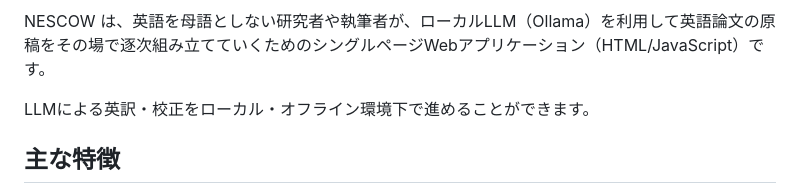
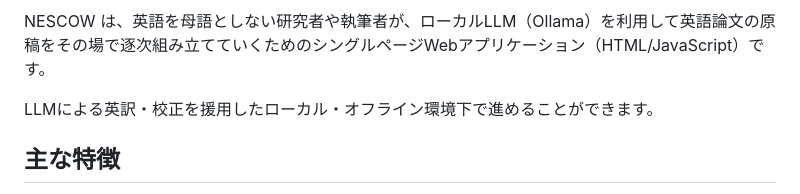
Before and after one commit to tsugama-eng/nescow, a Markdown page: README.md, the part around the change. GitHub-like rendering.

```diff
--- a/README.md
+++ b/README.md
@@ -6,7 +6,7 @@
 
 NESCOW は、英語を母語としない研究者や執筆者が、ローカルLLM（Ollama）を利用して英語論文の原稿をその場で逐次組み立てていくためのシングルページWebアプリケーション（HTML/JavaScript）です。
 
-LLMによる英訳・校正をローカル・オフライン環境下で進めることができます。
+LLMによる英訳・校正を援用したローカル・オフライン環境下で進めることができます。
 
 ## 主な特徴
 
```
